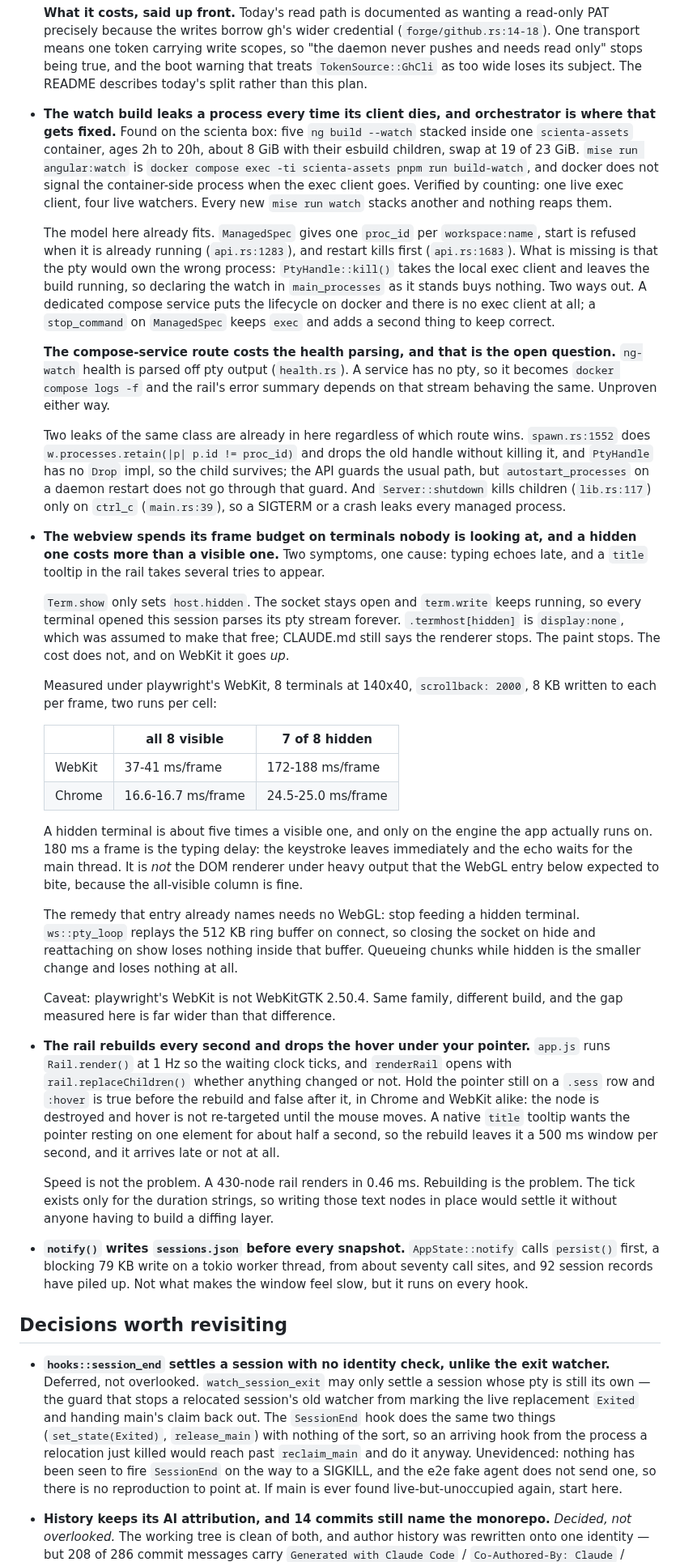
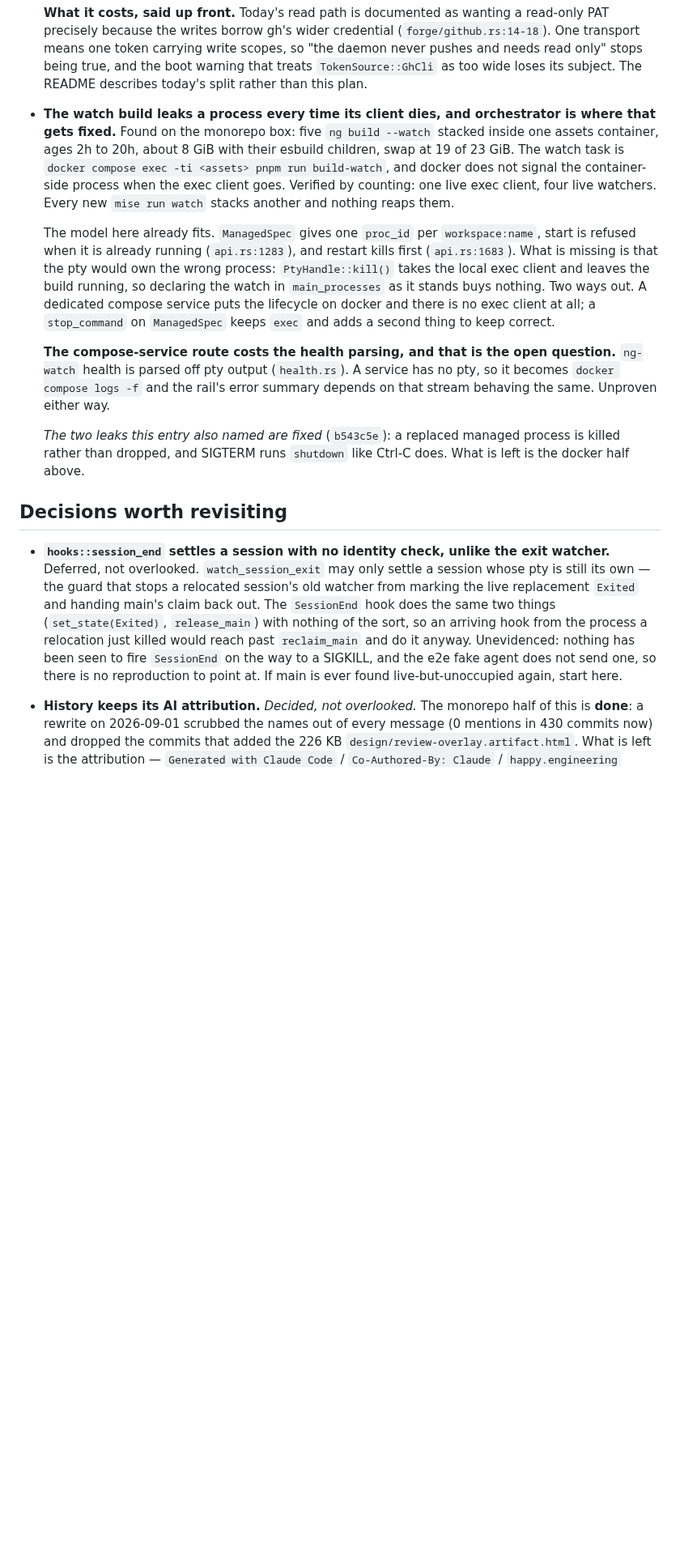
Before and after one commit to kbarendrecht/orchestrator, a Markdown page: TODO.md, the part around one of its changes. Shown at 81% size. Drawn GitHub-style; blank space fills up the shorter version.

```diff
--- a/TODO.md
+++ b/TODO.md
@@ -412,10 +371,10 @@ this file, which churned it from every build; they now go to a gitignored
   describes today's split rather than this plan.
 
 - **The watch build leaks a process every time its client dies, and orchestrator is
-  where that gets fixed.** Found on the scienta box: five `ng build --watch` stacked
-  inside one `scienta-assets` container, ages 2h to 20h, about 8 GiB with their
-  esbuild children, swap at 19 of 23 GiB. `mise run angular:watch` is
-  `docker compose exec -ti scienta-assets pnpm run build-watch`, and docker does not
+  where that gets fixed.** Found on the monorepo box: five `ng build --watch`
+  stacked inside one assets container, ages 2h to 20h, about 8 GiB with their
+  esbuild children, swap at 19 of 23 GiB. The watch task is
+  `docker compose exec -ti <assets> pnpm run build-watch`, and docker does not
   signal the container-side process when the exec client goes. Verified by counting:
   one live exec client, four live watchers. Every new `mise run watch` stacks another
   and nothing reaps them.
@@ -434,63 +393,9 @@ this file, which churned it from every build; they now go to a gitignored
   no pty, so it becomes `docker compose logs -f` and the rail's error summary depends
   on that stream behaving the same. Unproven either way.
 
-  Two leaks of the same class are already in here regardless of which route wins.
-  `spawn.rs:1552` does `w.processes.retain(|p| p.id != proc_id)` and drops the old
-  handle without killing it, and `PtyHandle` has no `Drop` impl, so the child
-  survives; the API guards the usual path, but `autostart_processes` on a daemon
-  restart does not go through that guard. And `Server::shutdown` kills children
-  (`lib.rs:117`) only on `ctrl_c` (`main.rs:39`), so a SIGTERM or a crash leaks every
-  managed process.
-
-- **The webview spends its frame budget on terminals nobody is looking at, and a
-  hidden one costs more than a visible one.** Two symptoms, one cause: typing
-  echoes late, and a `title` tooltip in the rail takes several tries to appear.
-
-  `Term.show` only sets `host.hidden`. The socket stays open and `term.write` keeps
-  running, so every terminal opened this session parses its pty stream forever.
-  `.termhost[hidden]` is `display:none`, which was assumed to make that free;
-  CLAUDE.md still says the renderer stops. The paint stops. The cost does not, and
-  on WebKit it goes *up*.
-
-  Measured under playwright's WebKit, 8 terminals at 140x40, `scrollback: 2000`,
-  8 KB written to each per frame, two runs per cell:
-
-  | | all 8 visible | 7 of 8 hidden |
-  |---|---|---|
-  | WebKit | 37-41 ms/frame | 172-188 ms/frame |
-  | Chrome | 16.6-16.7 ms/frame | 24.5-25.0 ms/frame |
-
-  A hidden terminal is about five times a visible one, and only on the engine the
-  app actually runs on. 180 ms a frame is the typing delay: the keystroke leaves
-  immediately and the echo waits for the main thread. It is *not* the DOM renderer
-  under heavy output that the WebGL entry below expected to bite, because the
-  all-visible column is fine.
-
-  The remedy that entry already names needs no WebGL: stop feeding a hidden
-  terminal. `ws::pty_loop` replays the 512 KB ring buffer on connect, so closing
-  the socket on hide and reattaching on show loses nothing inside that buffer.
-  Queueing chunks while hidden is the smaller change and loses nothing at all.
-
-  Caveat: playwright's WebKit is not WebKitGTK 2.50.4. Same family, different
-  build, and the gap measured here is far wider than that difference.
-
-- **The rail rebuilds every second and drops the hover under your pointer.**
-  `app.js` runs `Rail.render()` at 1 Hz so the waiting clock ticks, and
-  `renderRail` opens with `rail.replaceChildren()` whether anything changed or not.
-  Hold the pointer still on a `.sess` row and `:hover` is true before the rebuild
-  and false after it, in Chrome and WebKit alike: the node is destroyed and hover
-  is not re-targeted until the mouse moves. A native `title` tooltip wants the
-  pointer resting on one element for about half a second, so the rebuild leaves it
-  a 500 ms window per second, and it arrives late or not at all.
-
-  Speed is not the problem. A 430-node rail renders in 0.46 ms. Rebuilding is the
-  problem. The tick exists only for the duration strings, so writing those text
-  nodes in place would settle it without anyone having to build a diffing layer.
-
-- **`notify()` writes `sessions.json` before every snapshot.** `AppState::notify`
-  calls `persist()` first, a blocking 79 KB write on a tokio worker thread, from
-  about seventy call sites, and 92 session records have piled up. Not what makes
-  the window feel slow, but it runs on every hook.
+  *The two leaks this entry also named are fixed* (`b543c5e`): a replaced managed
+  process is killed rather than dropped, and SIGTERM runs `shutdown` like Ctrl-C
+  does. What is left is the docker half above.
 
 ## Decisions worth revisiting
 
@@ -505,7 +410,8 @@ this file, which churned it from every build; they now go to a gitignored
   and the e2e fake agent does not send one, so there is no reproduction to point
   at. If main is ever found live-but-unoccupied again, start here.
 
-- **History keeps its AI attribution, and 14 commits still name the monorepo.**
-  *Decided, not overlooked.* The working tree is clean of both, and author history
-  was rewritten onto one identity — but 208 of 286 commit messages carry
+- **History keeps its AI attribution.** *Decided, not overlooked.* The monorepo
+  half of this is **done**: a rewrite on 2026-09-01 scrubbed the names out of every
+  message (0 mentions in 430 commits now) and dropped the commits that added the
+  226 KB `design/review-overlay.artifact.html`. What is left is the attribution —
   `Generated with Claude Code` / `Co-Authored-By: Claude` / `happy.engineering`
```
Also changed, not shown: other parts of TODO.md (+58 -81 lines).
